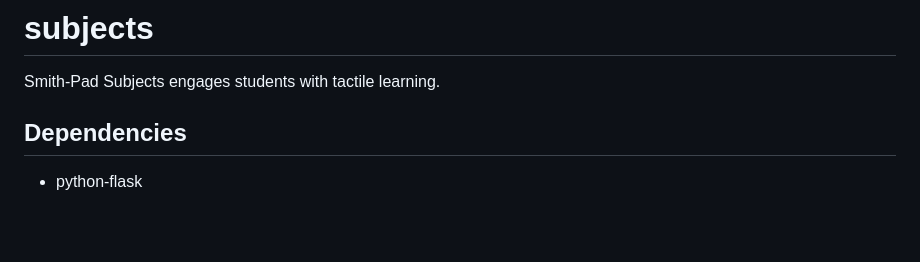
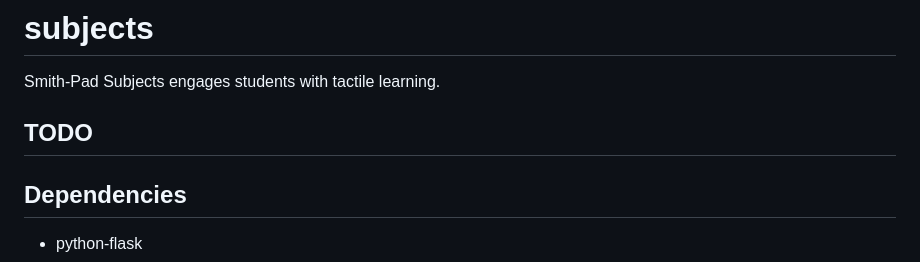
Before and after one commit to Smith-Pad/subjects, a Markdown page: README.md, the part around the change. Rendered like a GitHub page; blank space fills up the shorter version.

Commit message:
Updated Documentation

```diff
--- a/README.md
+++ b/README.md
@@ -1,6 +1,10 @@
 # subjects
 
 Smith-Pad Subjects engages students with tactile learning.
+
+
+## TODO
+
 
 ## Dependencies
 
```
